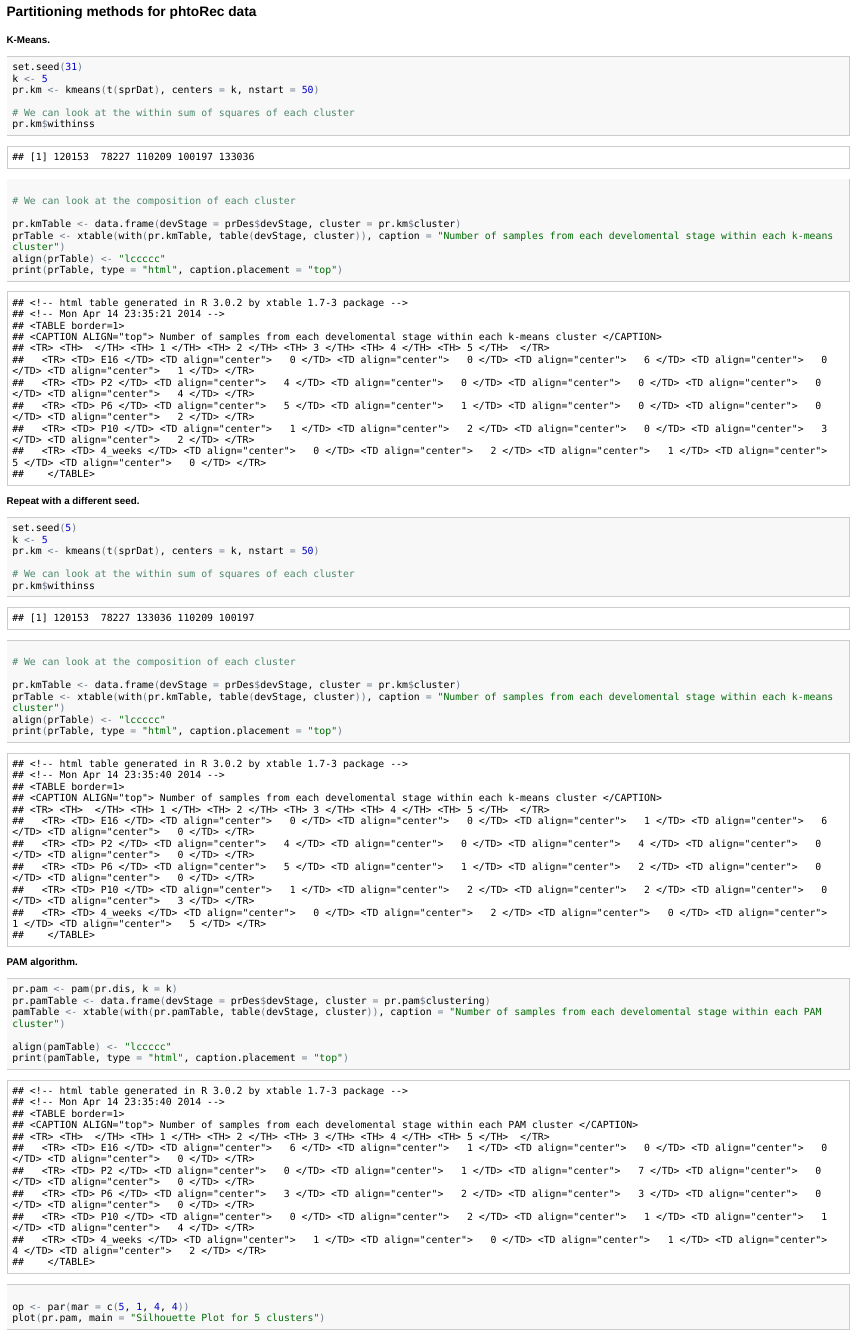
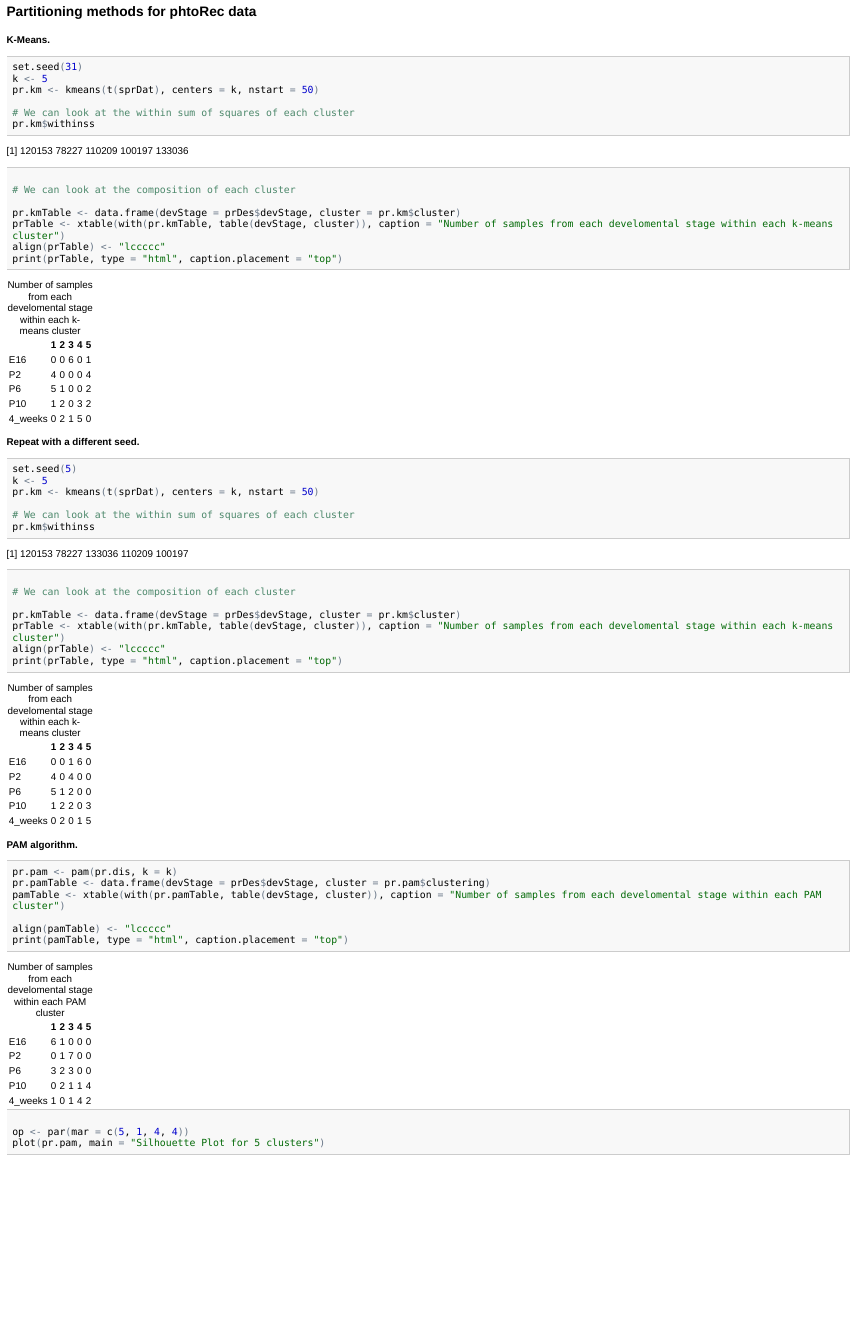
Before and after one commit to MalakronikMausi/stat540-2014-hindalong-emily, an R Markdown document (sem09/sem09.Rmd): the page in a window 1100 px wide, from 4450 px down. The pictures show the output file sem09/sem09.html that the author committed with the source, opened offline.

Commit message:
sem09 update

````diff
--- a/sem09/sem09.Rmd
+++ b/sem09/sem09.Rmd
@@ -102,7 +102,7 @@ legend("bottomleft", legend = levels(prDes$gType),
 ### Partitioning methods for phtoRec data
 
 **K-Means.**
-```{r}
+```{r results='asis'}
 set.seed(31)
 k <- 5
 pr.km <- kmeans(t(sprDat), centers = k, nstart =  50)
@@ -120,7 +120,7 @@ print(prTable, type = 'html', caption.placement = 'top')
 ```
 
 **Repeat with a different seed.**
-```{r}
+```{r results='asis'}
 set.seed(5)
 k <- 5
 pr.km <- kmeans(t(sprDat), centers = k, nstart =  50)
@@ -138,7 +138,7 @@ print(prTable, type = 'html', caption.placement = 'top')
 ```
 
 **PAM algorithm.**
-```{r}
+```{r results='asis'}
 pr.pam <- pam(pr.dis, k = k)
 pr.pamTable <- data.frame(devStage = prDes$devStage,
                           cluster = pr.pam$clustering)
````
Also changed, not shown: sem09/sem09.html, sem09/sem09.md.
